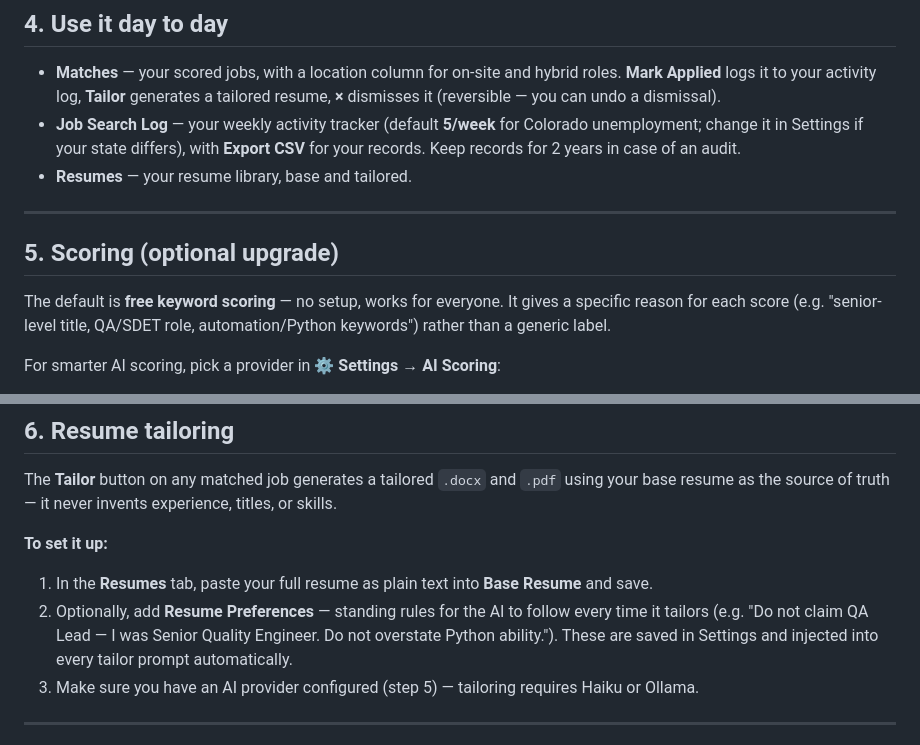
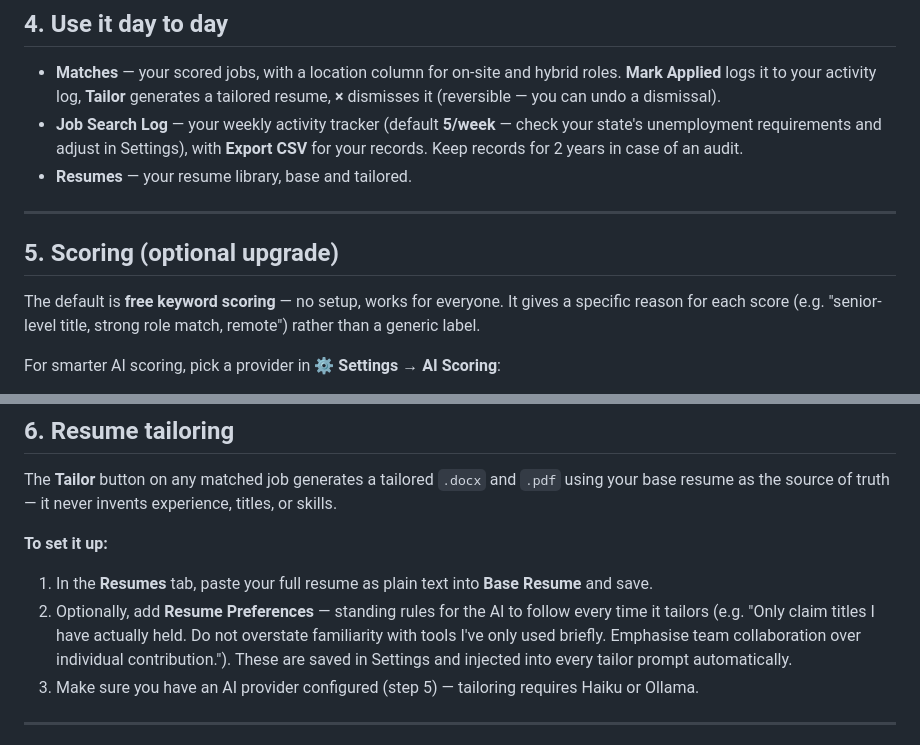
Before and after one commit to DrewDouglass/job-scout, a Markdown page: GETTING-STARTED.md, 2 parts joined by grey strips. Drawn GitHub-style.

Commit message:
docs: minor tweaks

```diff
--- a/GETTING-STARTED.md
+++ b/GETTING-STARTED.md
@@ -71,14 +71,14 @@ If you already get job-alert emails from LinkedIn, Indeed, and the like, Job Sco
 ## 4. Use it day to day
 
 - **Matches** — your scored jobs, with a location column for on-site and hybrid roles. **Mark Applied** logs it to your activity log, **Tailor** generates a tailored resume, **×** dismisses it (reversible — you can undo a dismissal).
-- **Job Search Log** — your weekly activity tracker (default **5/week** for Colorado unemployment; change it in Settings if your state differs), with **Export CSV** for your records. Keep records for 2 years in case of an audit.
+- **Job Search Log** — your weekly activity tracker (default **5/week** — check your state's unemployment requirements and adjust in Settings), with **Export CSV** for your records. Keep records for 2 years in case of an audit.
 - **Resumes** — your resume library, base and tailored.
 
 ---
 
 ## 5. Scoring (optional upgrade)
 
-The default is **free keyword scoring** — no setup, works for everyone. It gives a specific reason for each score (e.g. "senior-level title, QA/SDET role, automation/Python keywords") rather than a generic label.
+The default is **free keyword scoring** — no setup, works for everyone. It gives a specific reason for each score (e.g. "senior-level title, strong role match, remote") rather than a generic label.
 
 For smarter AI scoring, pick a provider in **⚙ Settings → AI Scoring**:
 
@@ -94,7 +94,7 @@ The **Tailor** button on any matched job generates a tailored `.docx` and `.pdf`
 **To set it up:**
 
 1. In the **Resumes** tab, paste your full resume as plain text into **Base Resume** and save.
-2. Optionally, add **Resume Preferences** — standing rules for the AI to follow every time it tailors (e.g. "Do not claim QA Lead — I was Senior Quality Engineer. Do not overstate Python ability."). These are saved in Settings and injected into every tailor prompt automatically.
+2. Optionally, add **Resume Preferences** — standing rules for the AI to follow every time it tailors (e.g. "Only claim titles I have actually held. Do not overstate familiarity with tools I've only used briefly. Emphasise team collaboration over individual contribution."). These are saved in Settings and injected into every tailor prompt automatically.
 3. Make sure you have an AI provider configured (step 5) — tailoring requires Haiku or Ollama.
 
 ---
```
Also changed, not shown: README.md (+1 -1 lines).
